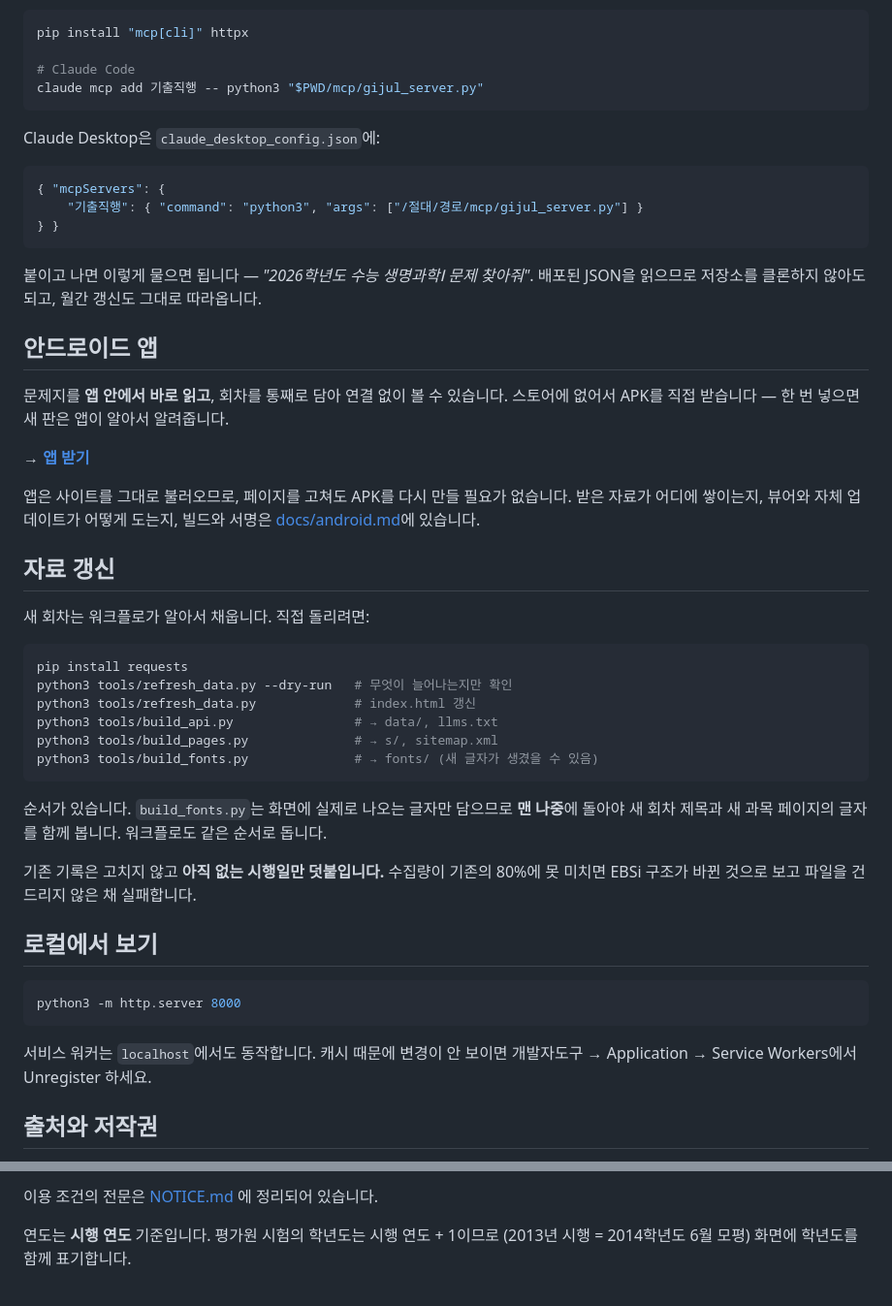
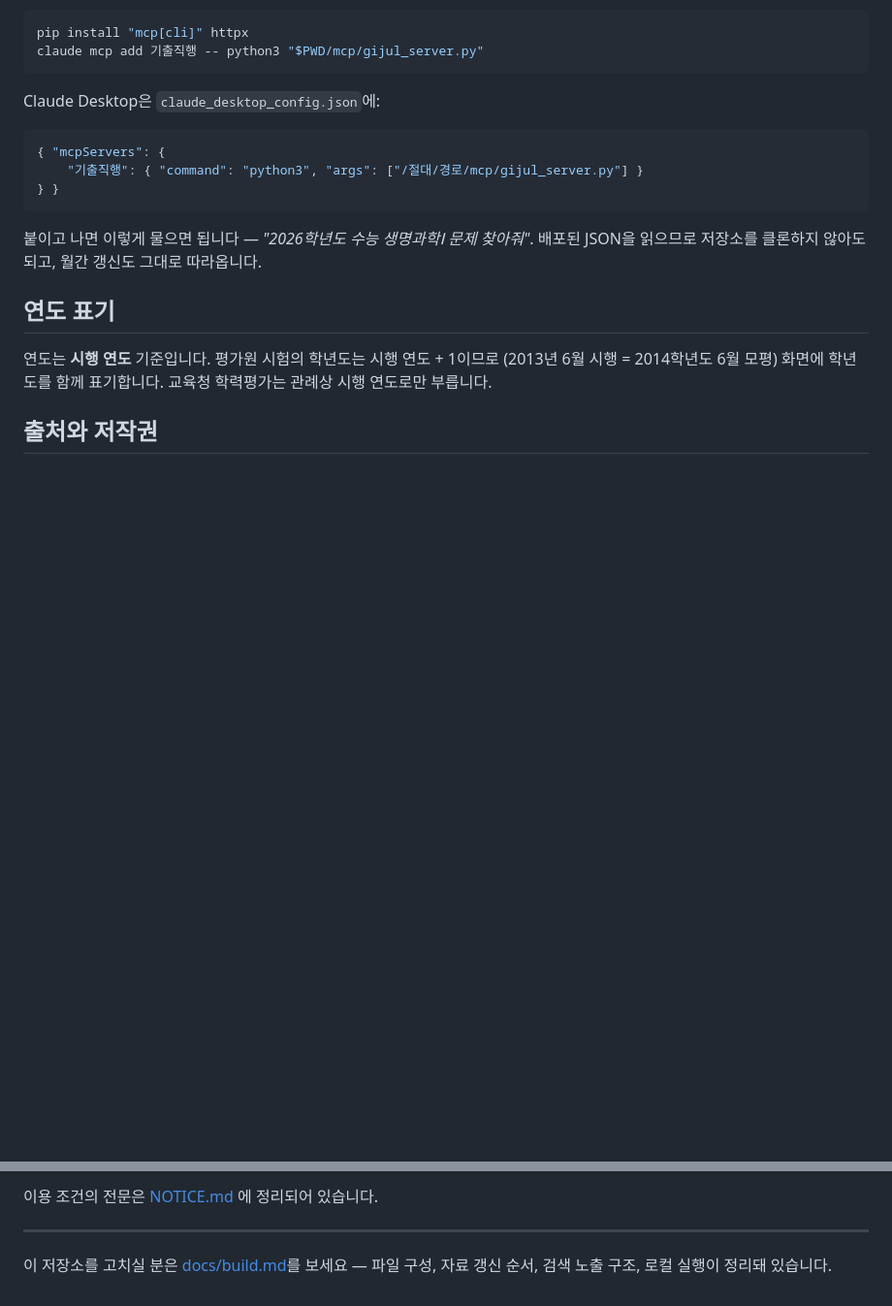
Before and after one commit to Mangom72/Direct-mogo, a Markdown page: README.md, 2 parts joined by grey strips. Shown at 97% size. Rendered like a GitHub page; blank space fills up the shorter version.

````diff
--- a/README.md
+++ b/README.md
@@ -104,7 +54,5 @@ https://mangom72.github.io/Direct-mogo/data/D300/158.json 고3 생명과학Ⅰ
 ```bash
 pip install "mcp[cli]" httpx
-
-# Claude Code
 claude mcp add 기출직행 -- python3 "$PWD/mcp/gijul_server.py"
 ```
 
@@ -119,45 +67,11 @@ Claude Desktop은 `claude_desktop_config.json`에:
 붙이고 나면 이렇게 물으면 됩니다 — *"2026학년도 수능 생명과학Ⅰ 문제 찾아줘"*.
 배포된 JSON을 읽으므로 저장소를 클론하지 않아도 되고, 월간 갱신도 그대로 따라옵니다.
 
-## 안드로이드 앱
+## 연도 표기
 
-문제지를 **앱 안에서 바로 읽고**, 회차를 통째로 담아 연결 없이 볼 수 있습니다.
-스토어에 없어서 APK를 직접 받습니다 — 한 번 넣으면 새 판은 앱이 알아서 알려줍니다.
-
-**→ [앱 받기](https://mangom72.github.io/Direct-mogo/app/gijul-direct.apk)**
-
-앱은 사이트를 그대로 불러오므로, 페이지를 고쳐도 APK를 다시 만들 필요가 없습니다.
-받은 자료가 어디에 쌓이는지, 뷰어와 자체 업데이트가 어떻게 도는지, 빌드와 서명은
-[docs/android.md](docs/android.md)에 있습니다.
-
-## 자료 갱신
-
-새 회차는 워크플로가 알아서 채웁니다. 직접 돌리려면:
-
-```bash
-pip install requests
-python3 tools/refresh_data.py --dry-run   # 무엇이 늘어나는지만 확인
-python3 tools/refresh_data.py             # index.html 갱신
-python3 tools/build_api.py                # → data/, llms.txt
-python3 tools/build_pages.py              # → s/, sitemap.xml
-python3 tools/build_fonts.py              # → fonts/ (새 글자가 생겼을 수 있음)
-```
-
-순서가 있습니다. `build_fonts.py`는 화면에 실제로 나오는 글자만 담으므로
-**맨 나중**에 돌아야 새 회차 제목과 새 과목 페이지의 글자를 함께 봅니다.
-워크플로도 같은 순서로 돕니다.
-
-기존 기록은 고치지 않고 **아직 없는 시행일만 덧붙입니다.** 수집량이 기존의 80%에
-못 미치면 EBSi 구조가 바뀐 것으로 보고 파일을 건드리지 않은 채 실패합니다.
-
-## 로컬에서 보기
-
-```bash
-python3 -m http.server 8000
-```
-
-서비스 워커는 `localhost`에서도 동작합니다. 캐시 때문에 변경이 안 보이면
-개발자도구 → Application → Service Workers에서 Unregister 하세요.
+연도는 **시행 연도** 기준입니다. 평가원 시험의 학년도는 시행 연도 + 1이므로
+(2013년 6월 시행 = 2014학년도 6월 모평) 화면에 학년도를 함께 표기합니다.
+교육청 학력평가는 관례상 시행 연도로만 부릅니다.
 
 ## 출처와 저작권
 
@@ -176,5 +90,7 @@ python3 -m http.server 8000
 
 이용 조건의 전문은 [NOTICE.md](NOTICE.md) 에 정리되어 있습니다.
 
-연도는 **시행 연도** 기준입니다. 평가원 시험의 학년도는 시행 연도 + 1이므로
-(2013년 시행 = 2014학년도 6월 모평) 화면에 학년도를 함께 표기합니다.
+---
+
+이 저장소를 고치실 분은 [docs/build.md](docs/build.md)를 보세요 — 파일 구성, 자료
+갱신 순서, 검색 노출 구조, 로컬 실행이 정리돼 있습니다.
````
Also changed, not shown: other parts of README.md (+14 -64 lines), docs/build.md (added, +103 -0 lines).
